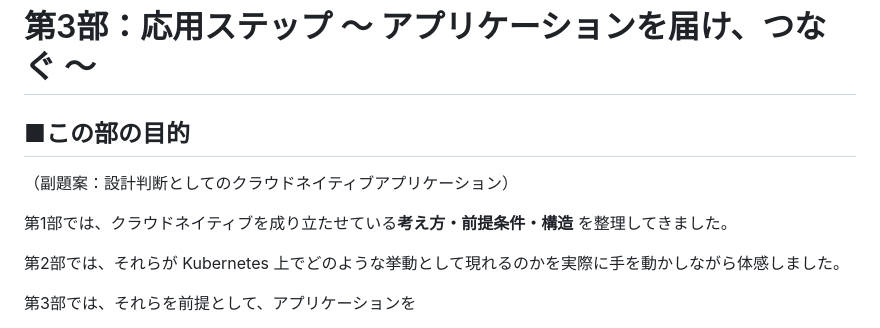
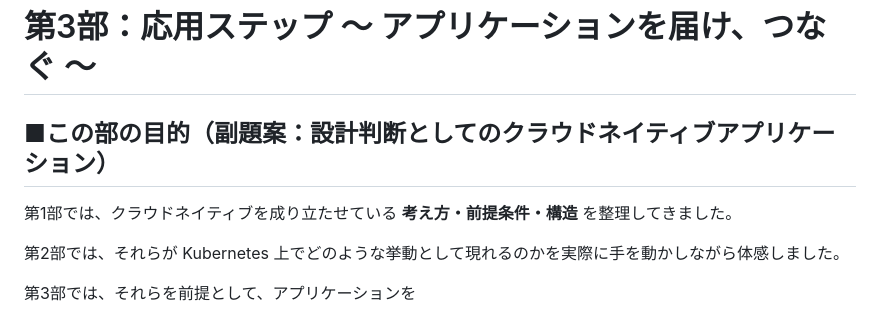
Before and after one commit to toshiyuki781018/test, a Markdown page: 3_応用ステップ/3部_見出し.md, the part around the change. Drawn GitHub-style.

```diff
--- a/3_応用ステップ/3部_見出し.md
+++ b/3_応用ステップ/3部_見出し.md
@@ -1,11 +1,10 @@
 # 第3部：応用ステップ  〜 アプリケーションを届け、つなぐ 〜
 
 
-## ■この部の目的
+## ■この部の目的（副題案：設計判断としてのクラウドネイティブアプリケーション）
 
-（副題案：設計判断としてのクラウドネイティブアプリケーション）
-
-第1部では、クラウドネイティブを成り立たせている**考え方・前提条件・構造** を整理してきました。
+第1部では、クラウドネイティブを成り立たせている
+**考え方・前提条件・構造** を整理してきました。
 
 第2部では、それらが Kubernetes 上でどのような挙動として現れるのかを実際に手を動かしながら体感しました。
 
```
